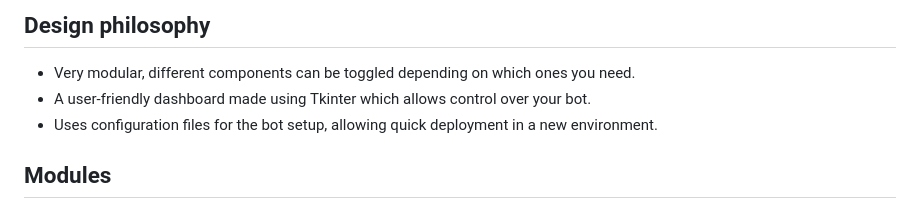
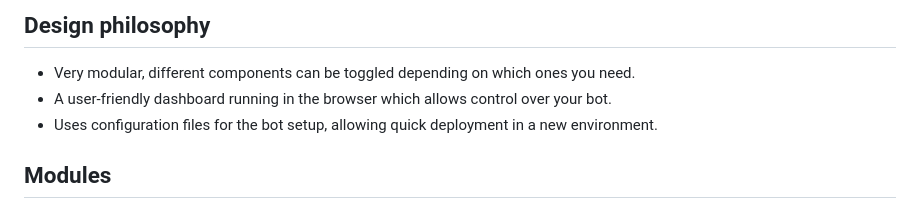
Before and after one commit to Crimeraaa-S1GMA/BotBuild, a Markdown page: README.md, the part around the change. GitHub-like rendering.

```diff
--- a/README.md
+++ b/README.md
@@ -12,7 +12,7 @@ As of right now, nothing listed here is properly implemented. Those are all plan
 
 ## Design philosophy
 - Very modular, different components can be toggled depending on which ones you need.
-- A user-friendly dashboard made using Tkinter which allows control over your bot.
+- A user-friendly dashboard running in the browser which allows control over your bot.
 - Uses configuration files for the bot setup, allowing quick deployment in a new environment.
 
 ## Modules
```
